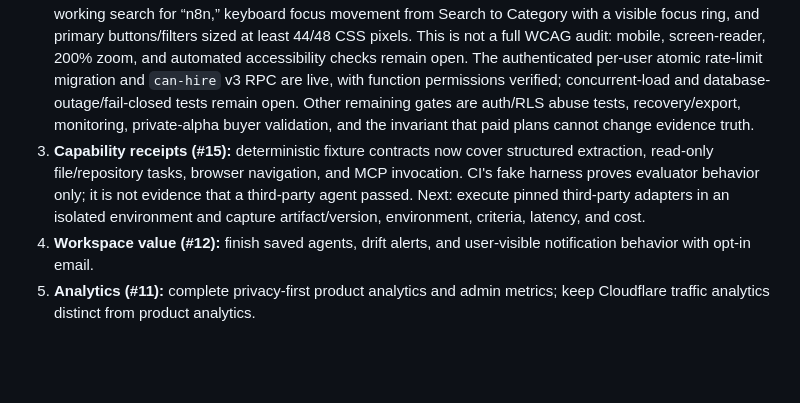
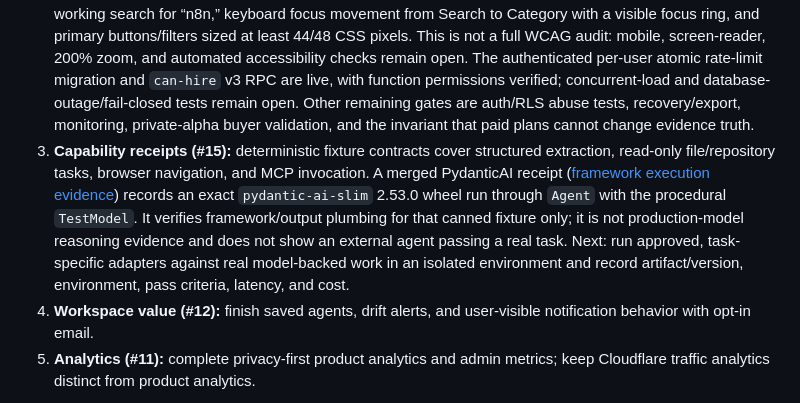
Before and after one commit to 2nedimucrs-by/agent-underwriting-network, a Markdown page: docs/AUN_PRODUCT_AND_REVENUE_PLAN.md, the part around the change. GitHub-like rendering; blank space fills up the shorter version.

Commit message:
docs: record bounded PydanticAI framework receipt

```diff
--- a/docs/AUN_PRODUCT_AND_REVENUE_PLAN.md
+++ b/docs/AUN_PRODUCT_AND_REVENUE_PLAN.md
@@ -18,7 +18,7 @@ Product principles:
 
 1. **Google discovery:** A live browser check on 2026-10-03 loaded the public homepage directory with 125 profiles and 12 categories. The initial URL Inspection result said “URL is unknown to Google” and showed no referring sitemap. A later live URL test (04:27 Turkey time) reported “URL is available to Google” and “Page can be indexed”; the subsequent indexing request was accepted and Google confirmed it was added to the priority crawl queue. This confirms fetchability for the homepage at test time, not that it has been indexed. The submitted `/sitemap.xml` still reports “Couldn't fetch,” zero discovered pages, and “Sitemap could not be read.” The Pages workflow (#185) succeeded on main `b8a8cd5378372b77a24dec543b6ab930f52ca2e0` and produced a `github-pages` artifact. The sitemap and `robots.txt` are generated during the Pages build by `src/aun/discovery.py`, but the validator checks file presence rather than the published HTTP response or parsed XML. Direct retrieval from this environment is blocked, so the sitemap status/body and root cause remain unverified. Next: verify both deployed endpoints and XML/URL contents from an external fetch; diagnose the sitemap before resubmitting it.
 2. **Launch gate (#16):** Live desktop browser smoke on 2026-10-03 confirmed the loaded homepage shows 125 profiles across 12 categories; the Underwrite page labels itself a simulator, fails closed when required VERIFIED evidence is missing, and requires sign-in for the deployed API; the account page offers GitHub OAuth and email magic link without asking for the GitHub password. The live Privacy and Terms pages are still marked as drafts and explicitly require qualified legal review before commercial launch. An additional limited desktop accessibility smoke found labeled search/category/sort controls and compare checkboxes, a working search for “n8n,” keyboard focus movement from Search to Category with a visible focus ring, and primary buttons/filters sized at least 44/48 CSS pixels. This is not a full WCAG audit: mobile, screen-reader, 200% zoom, and automated accessibility checks remain open. The authenticated per-user atomic rate-limit migration and `can-hire` v3 RPC are live, with function permissions verified; concurrent-load and database-outage/fail-closed tests remain open. Other remaining gates are auth/RLS abuse tests, recovery/export, monitoring, private-alpha buyer validation, and the invariant that paid plans cannot change evidence truth.
-3. **Capability receipts (#15):** deterministic fixture contracts now cover structured extraction, read-only file/repository tasks, browser navigation, and MCP invocation. CI's fake harness proves evaluator behavior only; it is not evidence that a third-party agent passed. Next: execute pinned third-party adapters in an isolated environment and capture artifact/version, environment, criteria, latency, and cost.
+3. **Capability receipts (#15):** deterministic fixture contracts cover structured extraction, read-only file/repository tasks, browser navigation, and MCP invocation. A merged PydanticAI receipt ([framework execution evidence](../evidence/external/pydantic-ai/structured-extraction-v1.json)) records an exact `pydantic-ai-slim` 2.53.0 wheel run through `Agent` with the procedural `TestModel`. It verifies framework/output plumbing for that canned fixture only; it is not production-model reasoning evidence and does not show an external agent passing a real task. Next: run approved, task-specific adapters against real model-backed work in an isolated environment and record artifact/version, environment, pass criteria, latency, and cost.
 4. **Workspace value (#12):** finish saved agents, drift alerts, and user-visible notification behavior with opt-in email.
 5. **Analytics (#11):** complete privacy-first product analytics and admin metrics; keep Cloudflare traffic analytics distinct from product analytics.
 
```
